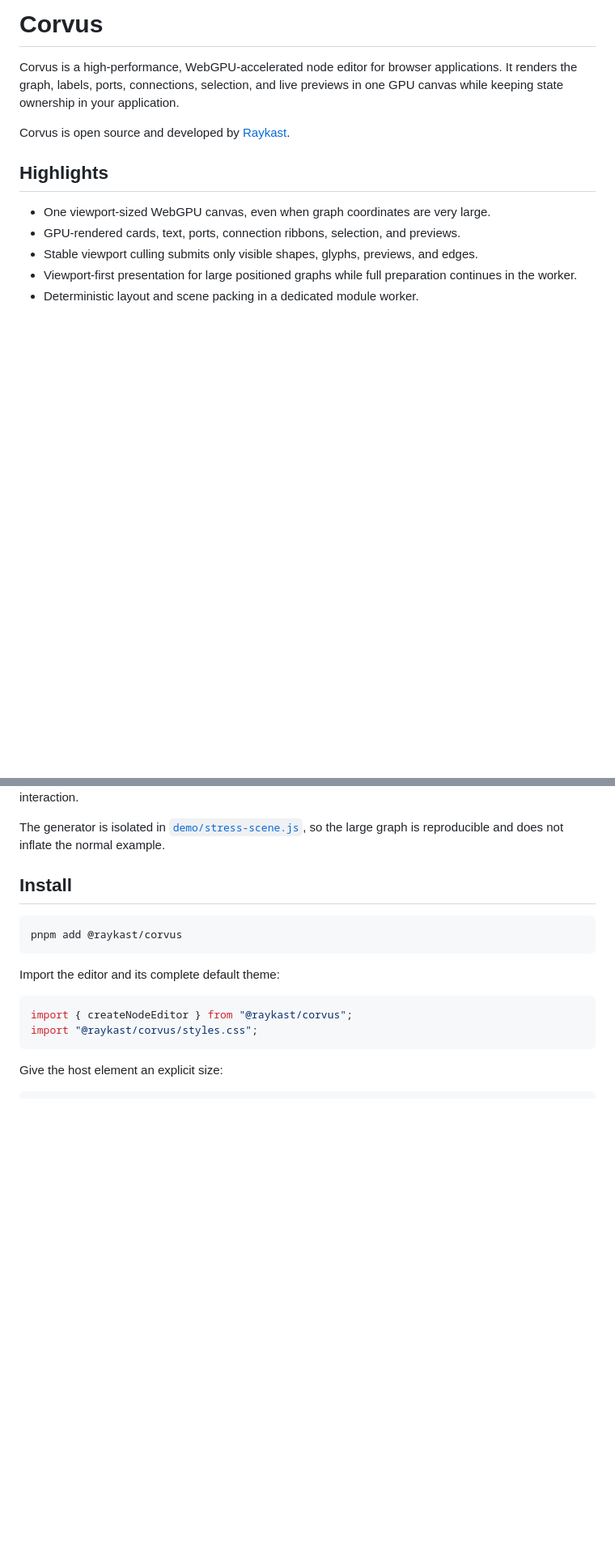
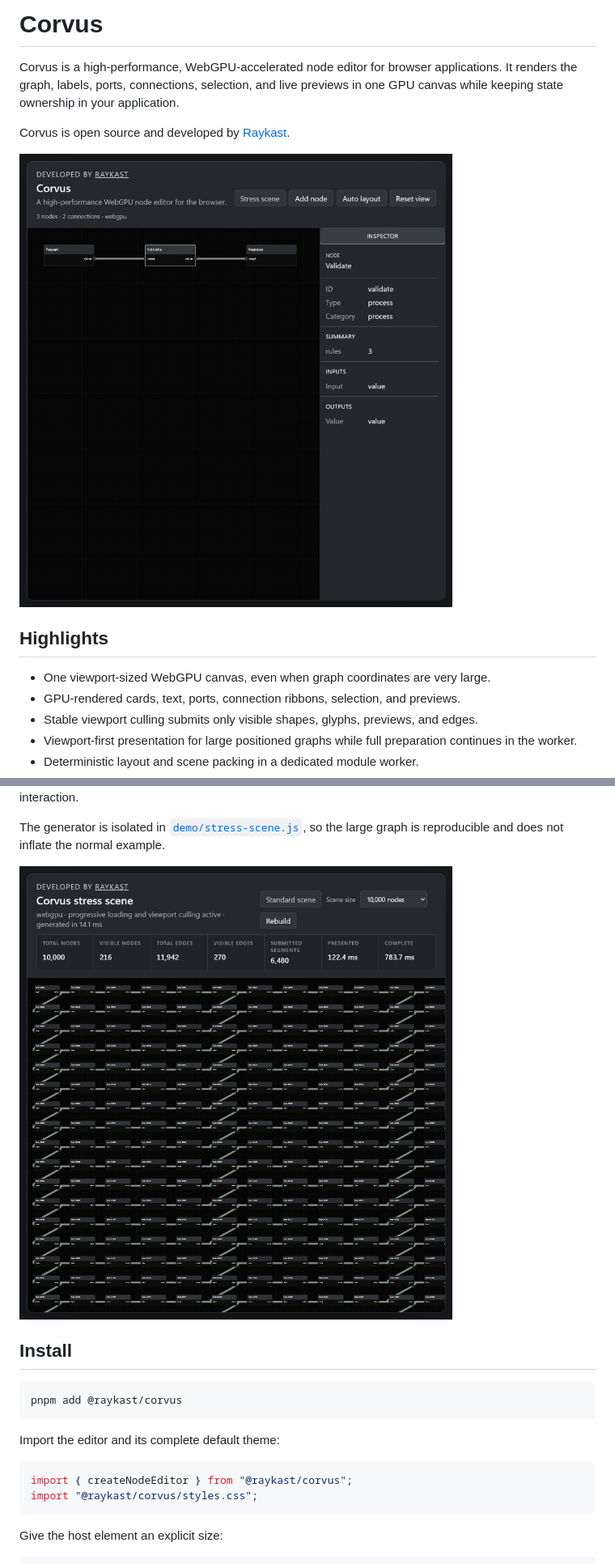
Before and after one commit to Doppelkeks/corvus, a Markdown page: README.md, 2 parts joined by grey strips. Shown at 81% size. Rendered like a GitHub page; pictures changed too: docs/images/corvus-editor.png (added), docs/images/corvus-stress.png (added); blank space fills up the shorter version.

Commit message:
docs: add Corvus screenshots

```diff
--- a/README.md
+++ b/README.md
@@ -6,6 +6,8 @@ live previews in one GPU canvas while keeping state ownership in your
 application.
 
 Corvus is open source and developed by [Raykast](https://raykast.com/).
+
+![Corvus WebGPU node editor with a selected node and docked inspector](docs/images/corvus-editor.png)
 
 ## Highlights
 
@@ -56,6 +58,8 @@ progressively re-packed without blocking interaction.
 
 The generator is isolated in [`demo/stress-scene.js`](demo/stress-scene.js), so
 the large graph is reproducible and does not inflate the normal example.
+
+![Corvus rendering a 10,000-node stress scene with live performance metrics](docs/images/corvus-stress.png)
 
 ## Install
 
```
